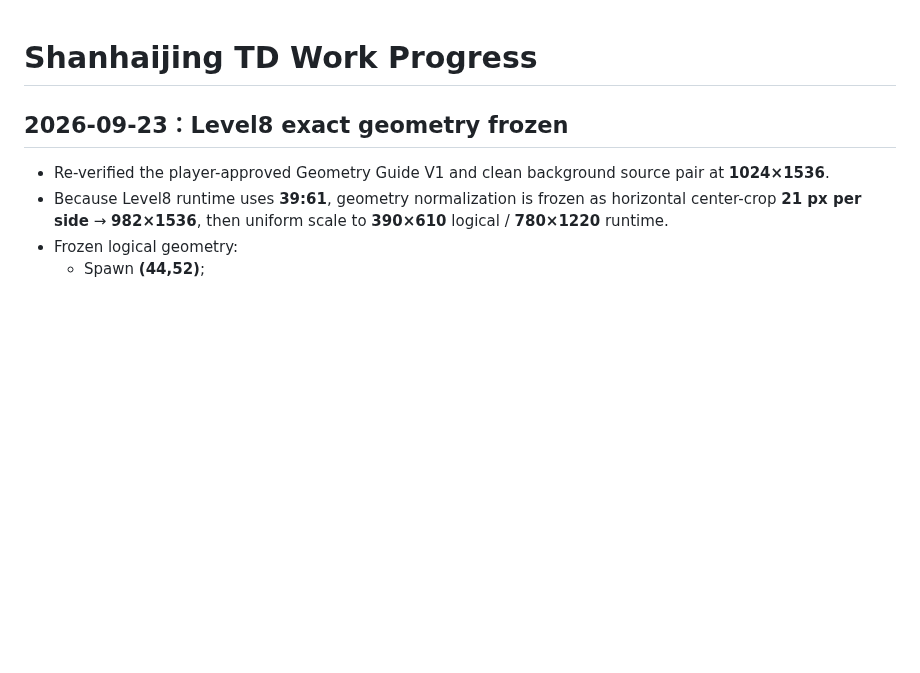
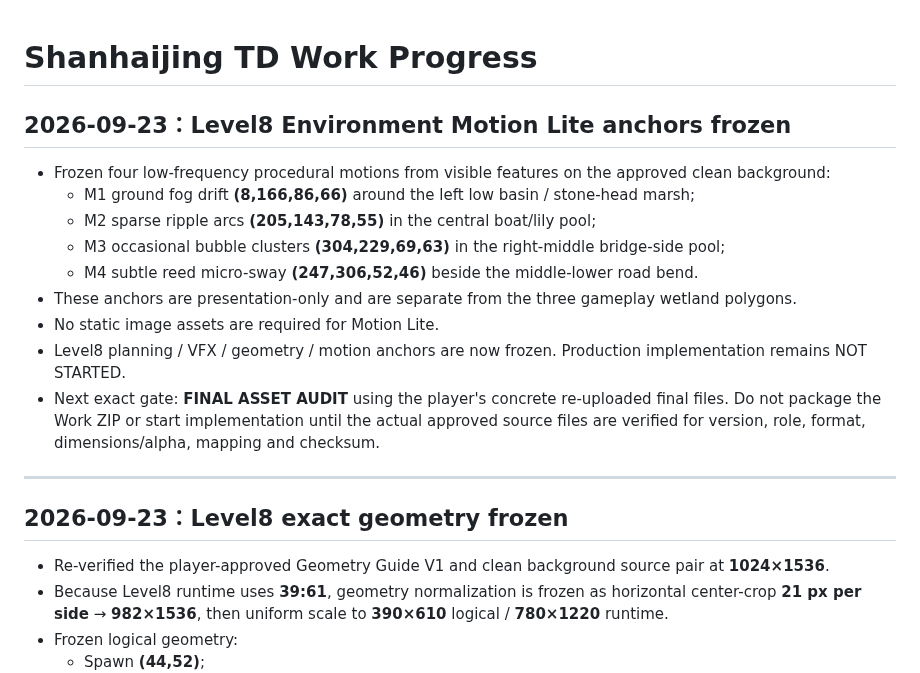
Before and after one commit to Hansen0318/shanhaijing-td, a Markdown page: docs/WORK_PROGRESS.md, the part around the change. GitHub-like rendering; blank space fills up the shorter version.

Commit message:
docs(progress): freeze Level8 motion anchors

```diff
--- a/docs/WORK_PROGRESS.md
+++ b/docs/WORK_PROGRESS.md
@@ -1,4 +1,18 @@
 # Shanhaijing TD Work Progress
+
+## 2026-09-23：Level8 Environment Motion Lite anchors frozen
+
+- Frozen four low-frequency procedural motions from visible features on the approved clean background:
+  - M1 ground fog drift **(8,166,86,66)** around the left low basin / stone-head marsh;
+  - M2 sparse ripple arcs **(205,143,78,55)** in the central boat/lily pool;
+  - M3 occasional bubble clusters **(304,229,69,63)** in the right-middle bridge-side pool;
+  - M4 subtle reed micro-sway **(247,306,52,46)** beside the middle-lower road bend.
+- These anchors are presentation-only and are separate from the three gameplay wetland polygons.
+- No static image assets are required for Motion Lite.
+- Level8 planning / VFX / geometry / motion anchors are now frozen. Production implementation remains NOT STARTED.
+- Next exact gate: **FINAL ASSET AUDIT** using the player's concrete re-uploaded final files. Do not package the Work ZIP or start implementation until the actual approved source files are verified for version, role, format, dimensions/alpha, mapping and checksum.
+
+---
 
 ## 2026-09-23：Level8 exact geometry frozen
 
```
